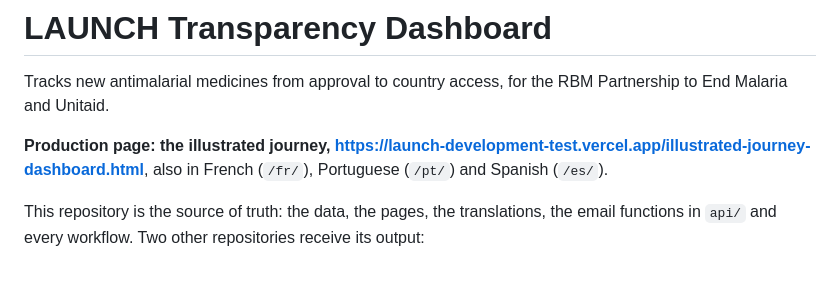
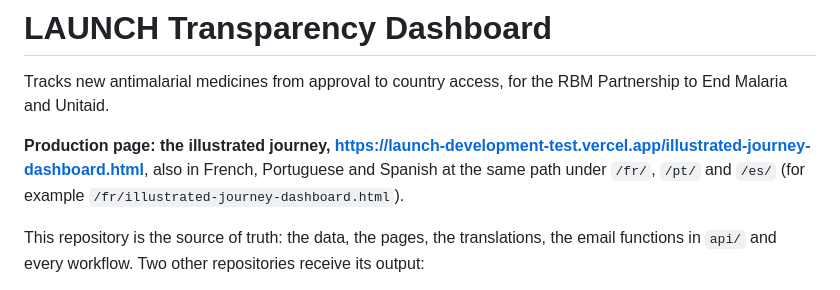
Before and after one commit to KylerXiv/launch-development-test, a Markdown page: README.md, the part around the change. GitHub-like rendering.

Commit message:
README: the language pages live under /fr/, /pt/, /es/ at the page's own path
The folder URLs alone return 404 on Vercel; /fr/illustrated-journey-dashboard.html
and its pt/es twins return 200.

Co-Authored-By: Claude Opus 5.5 (1M context) <noreply@anthropic.com>

```diff
--- a/README.md
+++ b/README.md
@@ -5,7 +5,8 @@ RBM Partnership to End Malaria and Unitaid.
 
 **Production page: the illustrated journey,
 https://launch-development-test.vercel.app/illustrated-journey-dashboard.html**,
-also in French (`/fr/`), Portuguese (`/pt/`) and Spanish (`/es/`).
+also in French, Portuguese and Spanish at the same path under `/fr/`,
+`/pt/` and `/es/` (for example `/fr/illustrated-journey-dashboard.html`).
 
 This repository is the source of truth: the data, the pages, the translations,
 the email functions in `api/` and every workflow. Two other repositories
```
